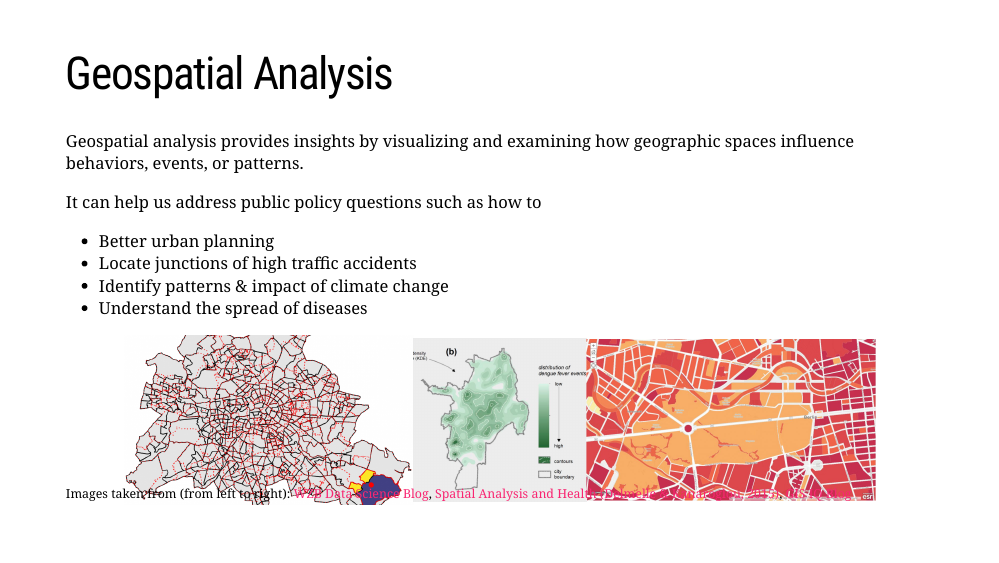
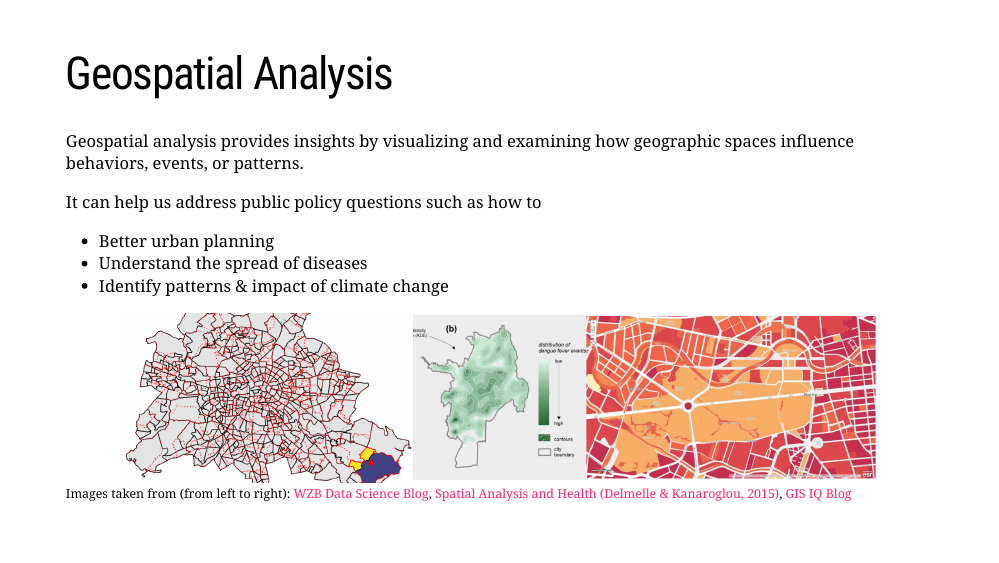
Before and after one commit to intro-to-data-science-24-workshop/07-geospatial-analysis-sf-daum-pollex-sung, an R Markdown document (presentation.Rmd): page 8 of 23. The pictures show the slides in the output file presentation.html that the author committed with the source; the slides are laid out offline by our stand-in for remark.js, each with all of its steps uncovered, in fonts that may differ from those the slides ask for, and without slide numbers, shadows or browser add-ons; a font, style sheet, LaTeX package, included part or bibliography that could not be used is replaced or left out.

Commit message:
Presentation_finalized
Latest version of presentation slides and an upload of the video

```diff
--- a/presentation.Rmd
+++ b/presentation.Rmd
@@ -140,9 +140,8 @@ Geospatial analysis provides insights by visualizing and examining how geographi
 
 It can help us address public policy questions such as how to
 - Better urban planning
-- Locate junctions of high traffic accidents
+- Understand the spread of diseases
 - Identify patterns & impact of climate change
-- Understand the spread of diseases
 
 <div align = "center", style="display: flex; align-items: center; justify-content: center;">
 <img src="images/zoning.png" width=350>
```
Also changed, not shown: presentation.html, 2 other files.
